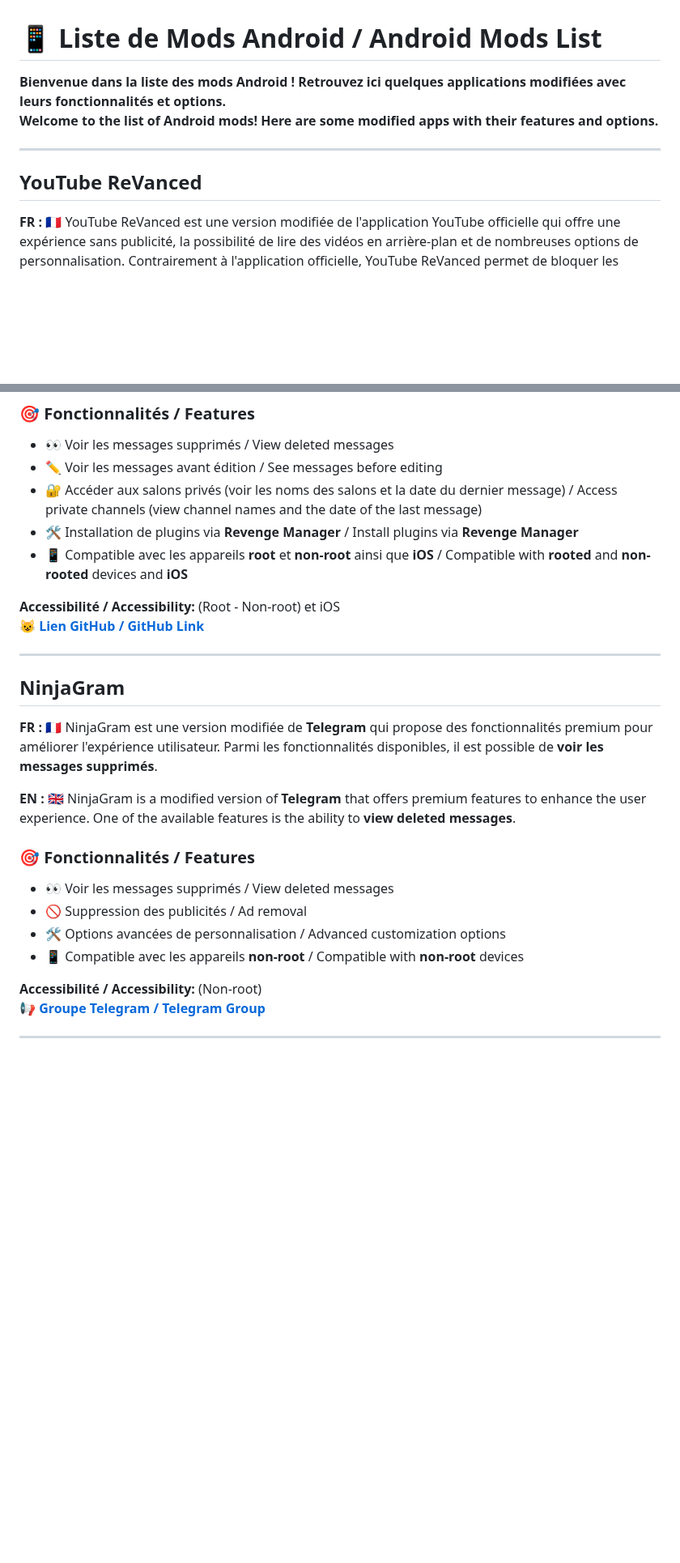
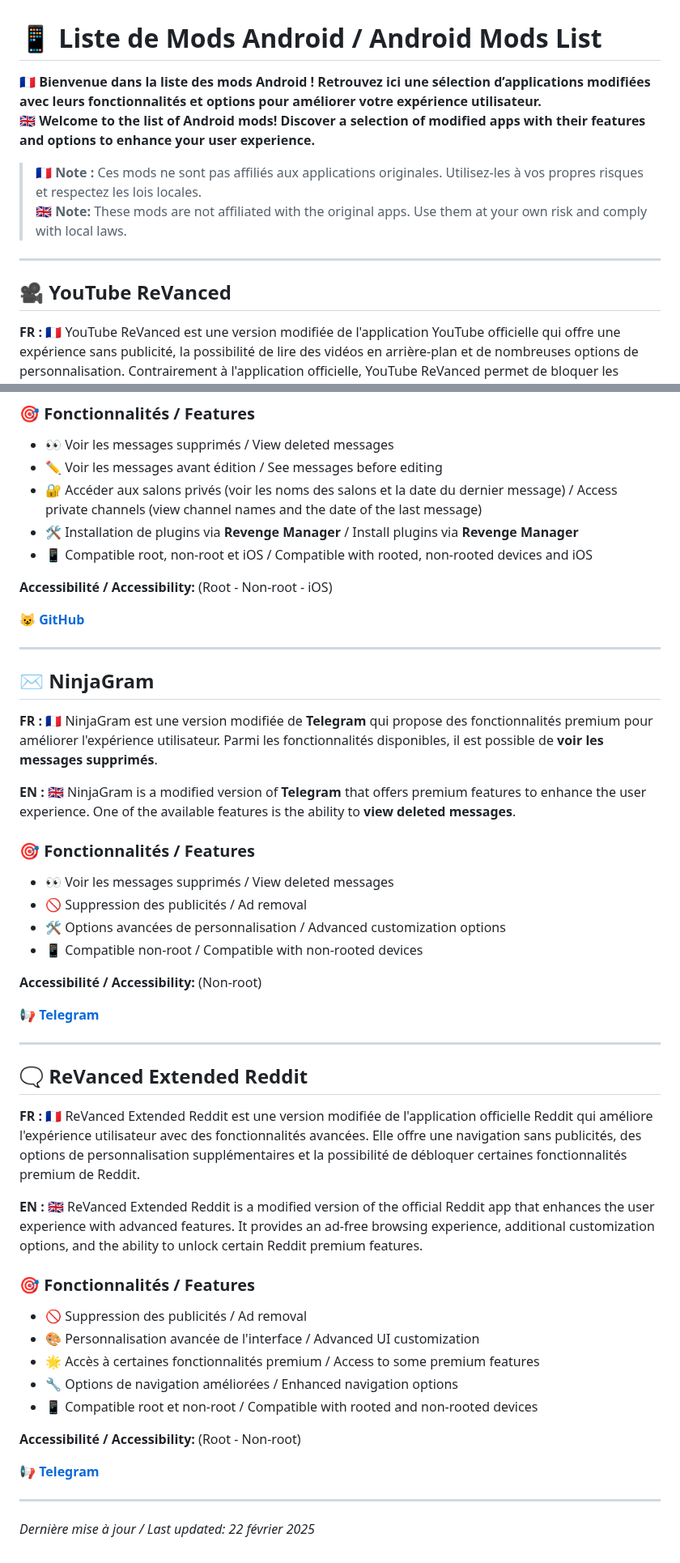
Before and after one commit to goatkou/Mods-application-directory, a Markdown page: README.md, 2 parts joined by grey strips. Shown at 81% size. GitHub-like rendering; blank space fills up the shorter version.

Commit message:
Update README.md
V3
- Rajout de Reddit
- Mise en page améliorer
- Correction Piko

```diff
--- a/README.md
+++ b/README.md
@@ -1,11 +1,14 @@
 # 📱 Liste de Mods Android / Android Mods List
 
-**Bienvenue dans la liste des mods Android ! Retrouvez ici quelques applications modifiées avec leurs fonctionnalités et options.**
-**Welcome to the list of Android mods! Here are some modified apps with their features and options.**
+**🇫🇷 Bienvenue dans la liste des mods Android ! Retrouvez ici une sélection d’applications modifiées avec leurs fonctionnalités et options pour améliorer votre expérience utilisateur.**
+**🇬🇧 Welcome to the list of Android mods! Discover a selection of modified apps with their features and options to enhance your user experience.**
+
+> **🇫🇷 Note :** Ces mods ne sont pas affiliés aux applications originales. Utilisez-les à vos propres risques et respectez les lois locales.
+> **🇬🇧 Note:** These mods are not affiliated with the original apps. Use them at your own risk and comply with local laws.
 
 ---
 
-## YouTube ReVanced
+## 🎥 YouTube ReVanced
 
 **FR : 🇫🇷** YouTube ReVanced est une version modifiée de l'application YouTube officielle qui offre une expérience sans publicité, la possibilité de lire des vidéos en arrière-plan et de nombreuses options de personnalisation. Contrairement à l'application officielle, YouTube ReVanced permet de bloquer les publicités, de lire des vidéos en arrière-plan et d'offrir une interface épurée et intuitive.
 
@@ -169,14 +178,15 @@
 - ✏️ Voir les messages avant édition / See messages before editing
 - 🔐 Accéder aux salons privés (voir les noms des salons et la date du dernier message) / Access private channels (view channel names and the date of the last message)
 - 🛠️ Installation de plugins via **Revenge Manager** / Install plugins via **Revenge Manager**
-- 📱 Compatible avec les appareils **root** et **non-root** ainsi que **iOS** / Compatible with **rooted** and **non-rooted** devices and **iOS**
+- 📱 Compatible root, non-root et iOS / Compatible with rooted, non-rooted devices and iOS
 
-**Accessibilité / Accessibility:** (Root - Non-root) et iOS
-[**😺 Lien GitHub / GitHub Link**](https://github.com/revenge-mod)
+**Accessibilité / Accessibility:** (Root - Non-root - iOS)
+
+[**😺 GitHub**](https://github.com/revenge-mod)
 
 ---
 
-## NinjaGram
+## ✉️ NinjaGram
 
 **FR : 🇫🇷** NinjaGram est une version modifiée de **Telegram** qui propose des fonctionnalités premium pour améliorer l'expérience utilisateur. Parmi les fonctionnalités disponibles, il est possible de **voir les messages supprimés**.
 
@@ -186,9 +196,31 @@
 - 👀 Voir les messages supprimés / View deleted messages
 - 🚫 Suppression des publicités / Ad removal
 - 🛠️ Options avancées de personnalisation / Advanced customization options
-- 📱 Compatible avec les appareils **non-root** / Compatible with **non-root** devices
+- 📱 Compatible non-root / Compatible with non-rooted devices
 
 **Accessibilité / Accessibility:** (Non-root)
-[**📢 Groupe Telegram / Telegram Group**](https://t.me/tele_ninja)
+
+[**📢 Telegram**](https://t.me/tele_ninja)
 
 ---
+
+## 🗨️ ReVanced Extended Reddit
+
+**FR : 🇫🇷** ReVanced Extended Reddit est une version modifiée de l'application officielle Reddit qui améliore l'expérience utilisateur avec des fonctionnalités avancées. Elle offre une navigation sans publicités, des options de personnalisation supplémentaires et la possibilité de débloquer certaines fonctionnalités premium de Reddit.
+
+**EN : 🇬🇧** ReVanced Extended Reddit is a modified version of the official Reddit app that enhances the user experience with advanced features. It provides an ad-free browsing experience, additional customization options, and the ability to unlock certain Reddit premium features.
+
+### 🎯 Fonctionnalités / Features
+- 🚫 Suppression des publicités / Ad removal
+- 🎨 Personnalisation avancée de l'interface / Advanced UI customization
+- 🌟 Accès à certaines fonctionnalités premium / Access to some premium features
+- 🔧 Options de navigation améliorées / Enhanced navigation options
+- 📱 Compatible root et non-root / Compatible with rooted and non-rooted devices
+
+**Accessibilité / Accessibility:** (Root - Non-root)
+
+[**📢 Telegram**](https://t.me/revanced_extended)
+
+---
+
+*Dernière mise à jour / Last updated: 22 février 2025*
```
Also changed, not shown: other parts of README.md (+33 -27 lines).
